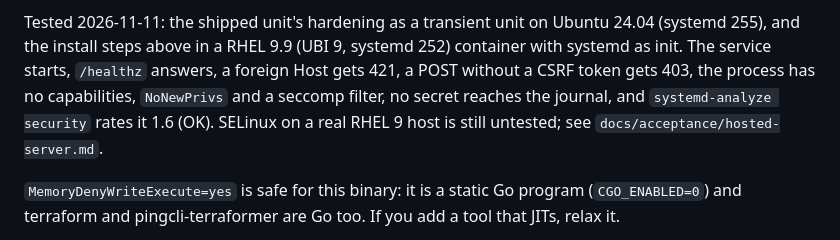
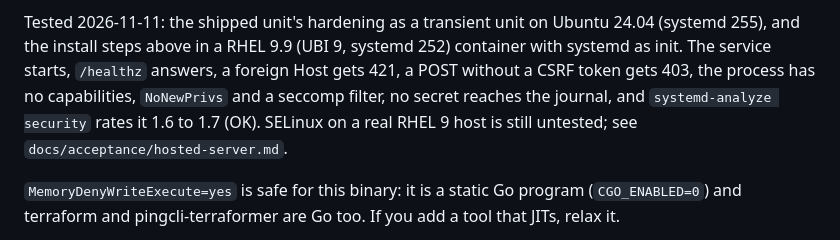
Before and after one commit to ChayzX/pingone-promote, a Markdown page: docs/operations.md, the part around the change. GitHub-like rendering.

```diff
--- a/docs/operations.md
+++ b/docs/operations.md
@@ -132,7 +132,7 @@ Tested 2026-11-11: the shipped unit's hardening as a transient unit on Ubuntu 24
 container with systemd as init. The service starts, `/healthz` answers, a foreign
 Host gets 421, a POST without a CSRF token gets 403, the process has no
 capabilities, `NoNewPrivs` and a seccomp filter, no secret reaches the journal,
-and `systemd-analyze security` rates it 1.6 (OK). SELinux on a real RHEL 9 host is
+and `systemd-analyze security` rates it 1.6 to 1.7 (OK). SELinux on a real RHEL 9 host is
 still untested; see `docs/acceptance/hosted-server.md`.
 
 `MemoryDenyWriteExecute=yes` is safe for this binary: it is a static Go
```
